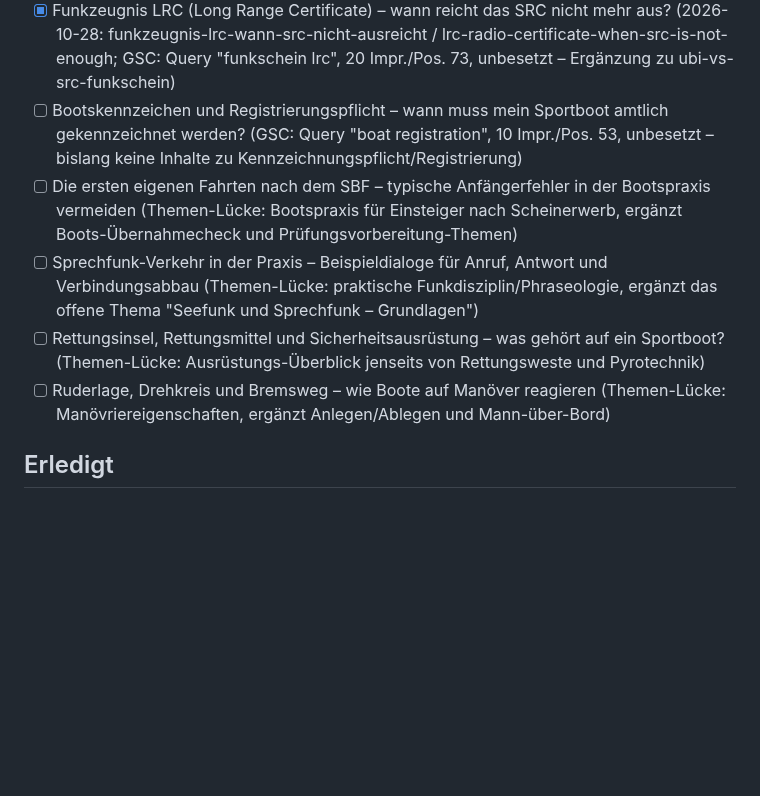
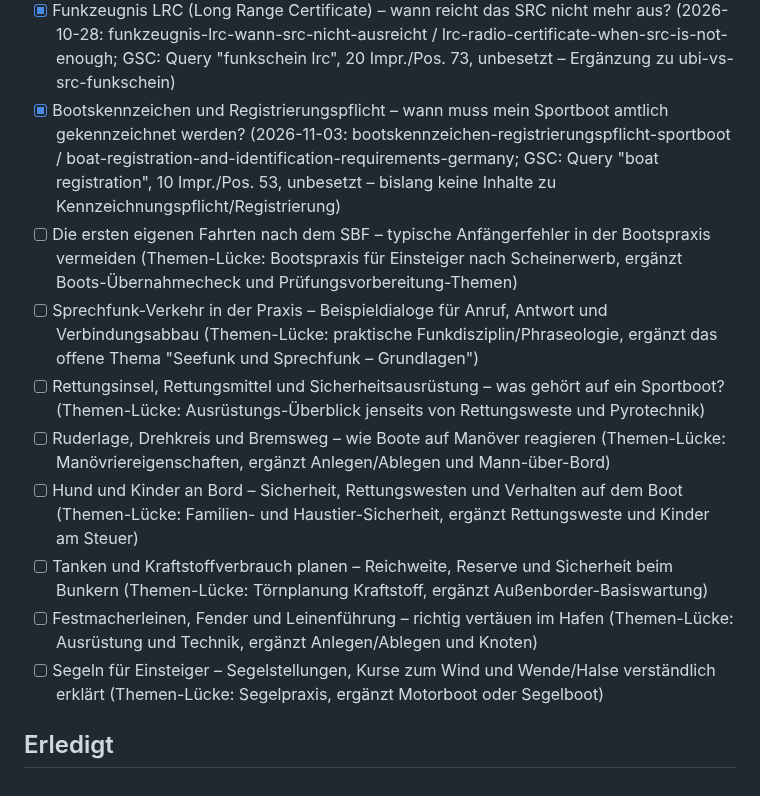
Before and after one commit to mgehler-tech/boatpass-website, a Markdown page: docs/blog-automation/topic-backlog.md, the part around the change. Rendered like a GitHub page; blank space fills up the shorter version.

Commit message:
feat(blog): Bootskennzeichen und Registrierungspflicht beim Sportboot
Co-Authored-By: Claude Sonnet 5.5 <noreply@anthropic.com>
Claude-Session: https://claude.ai/code/session_016nKUbc8C5JLP8vcvV2gxUv

```diff
--- a/docs/blog-automation/topic-backlog.md
+++ b/docs/blog-automation/topic-backlog.md
@@ -55,10 +55,14 @@ Slugs). Bei < 4 offenen Themen neue unten ergänzen. Keine Dopplung mit Bestand.
 - [x] Boots-Übernahmecheck vor der ersten Fahrt – Charterboot oder eigenes Boot sicher prüfen (2026-10-17: boots-uebernahmecheck-charterboot-eigenes-boot / boat-handover-check-charter-or-own-boat)
 - [x] Sportbootführerschein trotz gesundheitlicher Einschränkung – was das ärztliche Zeugnis wirklich bedeutet (2026-10-20: sportbootfuehrerschein-gesundheitliche-einschraenkung-aerztliches-zeugnis / boating-license-with-a-health-condition-medical-certificate)
 - [x] Funkzeugnis LRC (Long Range Certificate) – wann reicht das SRC nicht mehr aus? (2026-10-28: funkzeugnis-lrc-wann-src-nicht-ausreicht / lrc-radio-certificate-when-src-is-not-enough; GSC: Query "funkschein lrc", 20 Impr./Pos. 73, unbesetzt – Ergänzung zu ubi-vs-src-funkschein)
-- [ ] Bootskennzeichen und Registrierungspflicht – wann muss mein Sportboot amtlich gekennzeichnet werden? (GSC: Query "boat registration", 10 Impr./Pos. 53, unbesetzt – bislang keine Inhalte zu Kennzeichnungspflicht/Registrierung)
+- [x] Bootskennzeichen und Registrierungspflicht – wann muss mein Sportboot amtlich gekennzeichnet werden? (2026-11-03: bootskennzeichen-registrierungspflicht-sportboot / boat-registration-and-identification-requirements-germany; GSC: Query "boat registration", 10 Impr./Pos. 53, unbesetzt – bislang keine Inhalte zu Kennzeichnungspflicht/Registrierung)
 - [ ] Die ersten eigenen Fahrten nach dem SBF – typische Anfängerfehler in der Bootspraxis vermeiden (Themen-Lücke: Bootspraxis für Einsteiger nach Scheinerwerb, ergänzt Boots-Übernahmecheck und Prüfungsvorbereitung-Themen)
 - [ ] Sprechfunk-Verkehr in der Praxis – Beispieldialoge für Anruf, Antwort und Verbindungsabbau (Themen-Lücke: praktische Funkdisziplin/Phraseologie, ergänzt das offene Thema "Seefunk und Sprechfunk – Grundlagen")
 - [ ] Rettungsinsel, Rettungsmittel und Sicherheitsausrüstung – was gehört auf ein Sportboot? (Themen-Lücke: Ausrüstungs-Überblick jenseits von Rettungsweste und Pyrotechnik)
 - [ ] Ruderlage, Drehkreis und Bremsweg – wie Boote auf Manöver reagieren (Themen-Lücke: Manövriereigenschaften, ergänzt Anlegen/Ablegen und Mann-über-Bord)
+- [ ] Hund und Kinder an Bord – Sicherheit, Rettungswesten und Verhalten auf dem Boot (Themen-Lücke: Familien- und Haustier-Sicherheit, ergänzt Rettungsweste und Kinder am Steuer)
+- [ ] Tanken und Kraftstoffverbrauch planen – Reichweite, Reserve und Sicherheit beim Bunkern (Themen-Lücke: Törnplanung Kraftstoff, ergänzt Außenborder-Basiswartung)
+- [ ] Festmacherleinen, Fender und Leinenführung – richtig vertäuen im Hafen (Themen-Lücke: Ausrüstung und Technik, ergänzt Anlegen/Ablegen und Knoten)
+- [ ] Segeln für Einsteiger – Segelstellungen, Kurse zum Wind und Wende/Halse verständlich erklärt (Themen-Lücke: Segelpraxis, ergänzt Motorboot oder Segelboot)
 
 ## Erledigt
```
Also changed, not shown: 2 other files.
